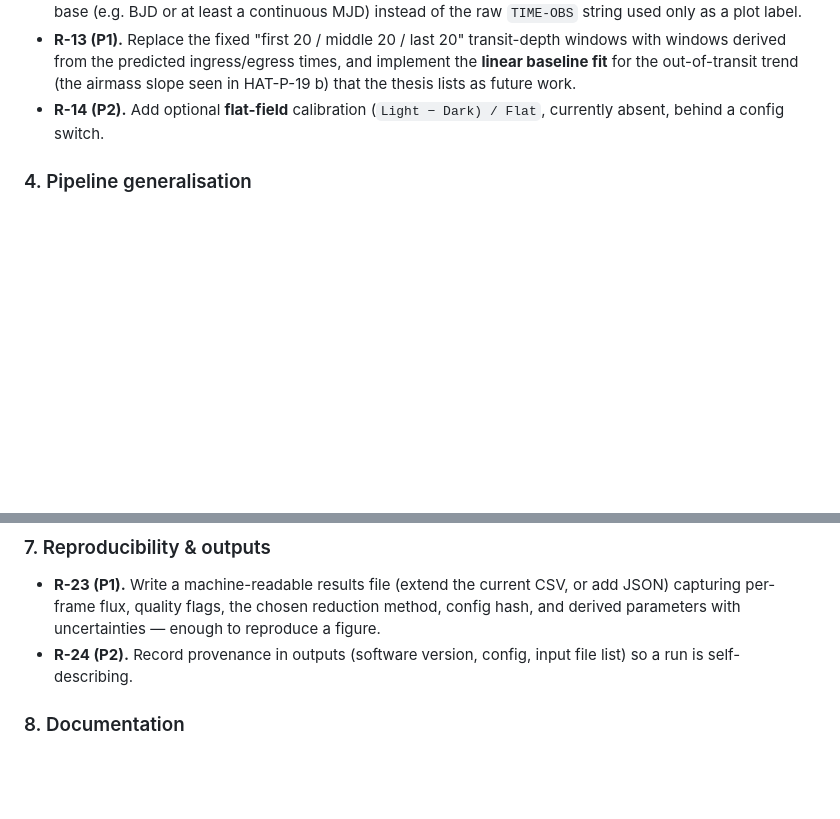
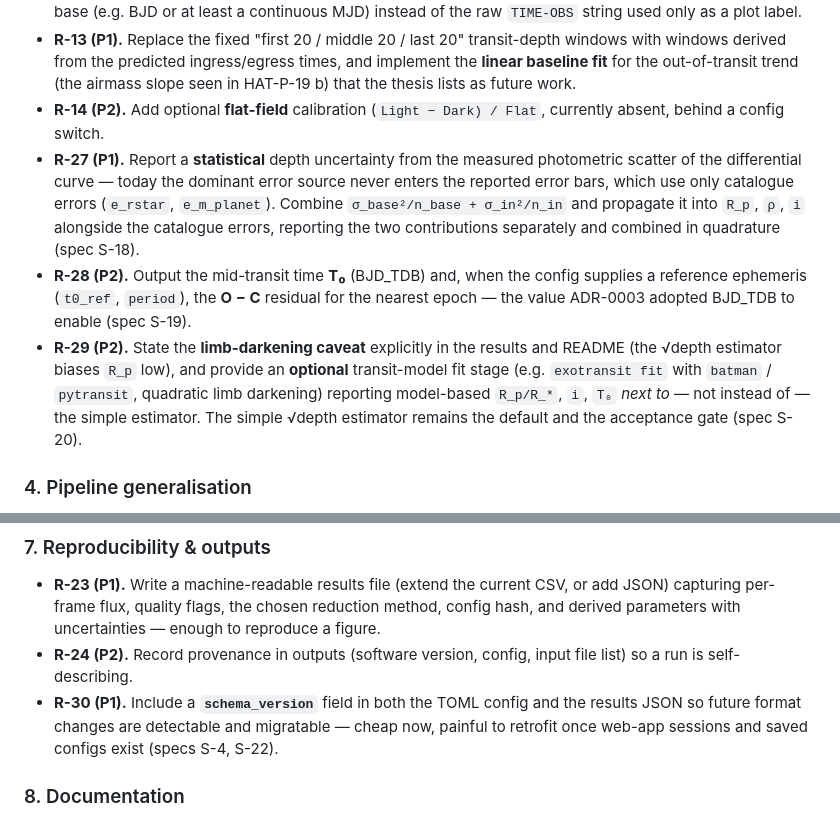
Before and after one commit to FlorianEnnemoser/Exoplanet-Transit-Lightcurve-Reduction, a Markdown page: .claude/docs/REQUIREMENTS.md, 2 parts joined by grey strips. Drawn GitHub-style; blank space fills up the shorter version.

```diff
--- a/.claude/docs/REQUIREMENTS.md
+++ b/.claude/docs/REQUIREMENTS.md
@@ -76,6 +76,22 @@ reproduce catalogue values within uncertainty?" is the regression gate.
   HAT-P-19 b) that the thesis lists as future work.
 - **R-14 (P2).** Add optional **flat-field** calibration (`Light − Dark) / Flat`,
   currently absent, behind a config switch.
+- **R-27 (P1).** Report a **statistical** depth uncertainty from the measured
+  photometric scatter of the differential curve — today the dominant error
+  source never enters the reported error bars, which use only catalogue errors
+  (`e_rstar`, `e_m_planet`). Combine `σ_base²/n_base + σ_in²/n_in` and propagate
+  it into `R_p`, `ρ`, `i` alongside the catalogue errors, reporting the two
+  contributions separately and combined in quadrature (spec S-18).
+- **R-28 (P2).** Output the mid-transit time **T₀** (BJD_TDB) and, when the
+  config supplies a reference ephemeris (`t0_ref`, `period`), the **O − C**
+  residual for the nearest epoch — the value ADR-0003 adopted BJD_TDB to enable
+  (spec S-19).
+- **R-29 (P2).** State the **limb-darkening caveat** explicitly in the results
+  and README (the √depth estimator biases `R_p` low), and provide an
+  **optional** transit-model fit stage (e.g. `exotransit fit` with `batman` /
+  `pytransit`, quadratic limb darkening) reporting model-based `R_p/R_*`, `i`,
+  `T₀` *next to* — not instead of — the simple estimator. The simple √depth
+  estimator remains the default and the acceptance gate (spec S-20).
 
 ### 4. Pipeline generalisation
 
@@ -114,6 +130,10 @@ reproduce catalogue values within uncertainty?" is the regression gate.
   hash, and derived parameters with uncertainties — enough to reproduce a figure.
 - **R-24 (P2).** Record provenance in outputs (software version, config, input file
   list) so a run is self-describing.
+- **R-30 (P1).** Include a **`schema_version`** field in both the TOML config
+  and the results JSON so future format changes are detectable and migratable —
+  cheap now, painful to retrofit once web-app sessions and saved configs exist
+  (specs S-4, S-22).
 
 ### 8. Documentation
 
```
Also changed, not shown: .claude/docs/SPECS.md (+30 -19 lines).
